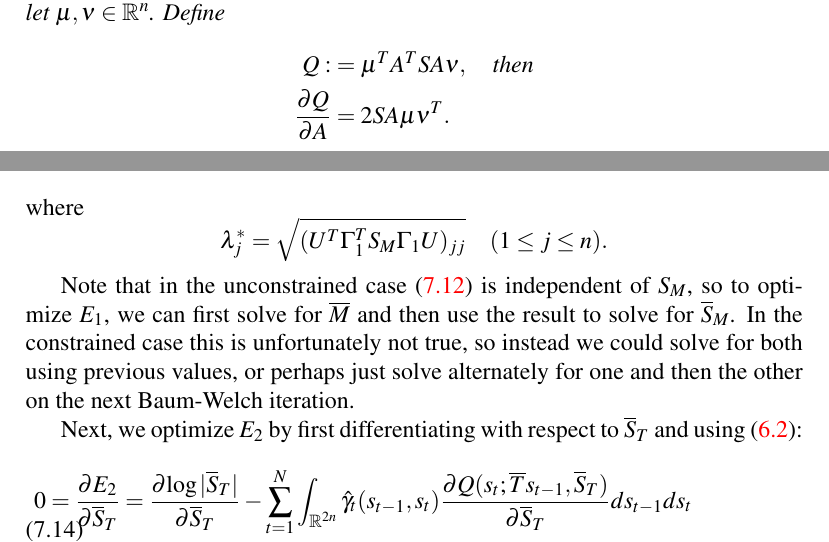
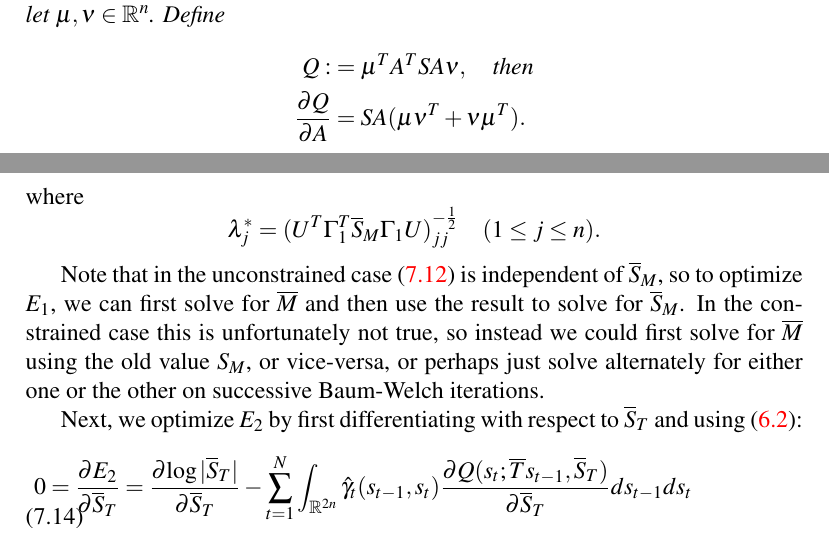
Before and after one commit to dmgoldschmidt/kalman, a LaTeX document (kalman.tex): two parts of pages 11 and 15 of 17, joined at a grey line, cut so that both start at the same text. Compiled offline with pdfLaTeX.

Commit message:
minor edits, for the most part.

```diff
--- a/kalman.tex
+++ b/kalman.tex
@@ -439,7 +439,7 @@ Finally, to reestimate $M$ and $T$, we need
   and let $\mu,\nu\in \R^n$.  Define
   \begin{align*}
   Q :&= \mu^TA^TSA\nu,\quad\text{then}\\
-  \frac{\partial{Q}}{\partial{A}} &= 2SA\mu\nu^T.
+  \frac{\partial{Q}}{\partial{A}} &= SA(\mu\nu^T+\nu\mu^T).
   \end{align*}
 \end{Lem}
 \begin{proof}
@@ -574,13 +573,13 @@ $\Gamma_2$ and set $\Lambda^* := (U^T\Gamma_2U + \Lambda)^{-1}$, then
 \end{equation}
 where
 $$
-\lambda_j^* = \sqrt{(U^T\Gamma_1^TS_M\Gamma_1U)_{jj}}\quad(1\le j\le n).
+\lambda_j^* = (U^T\Gamma_1^T\overline{S}_M\Gamma_1U)_{jj}^{-\frac{1}{2}}\quad(1\le j\le n).
 $$
 
-Note that in the unconstrained case \eqref{M_bar} is independent of $S_M$, so to optimize $E_1$, we can first
+Note that in the unconstrained case \eqref{M_bar} is independent of $\overline{S}_M$, so to optimize $E_1$, we can first
 solve for $\overline{M}$ and then use the result to solve for $\overline{S}_M$.  In the constrained case this
-is unfortunately not true, so instead we could solve for both using previous values, or perhaps just solve alternately
-for one and then the other on the next Baum-Welch iteration.
+is unfortunately not true, so instead we could first solve for $\overline{M}$ using the old value $S_M$, or vice-versa,
+or perhaps just solve alternately for either one or the other on successive Baum-Welch iterations.
 
 Next, we optimize $E_2$ by first differentiating with respect to $\overline{S}_T$ and using \eqref{gamma_hat}:
 \begin{equation}\label{Sigma_Tr:0}
```
Also changed, not shown: kalman.tex (15 more changed lines).
